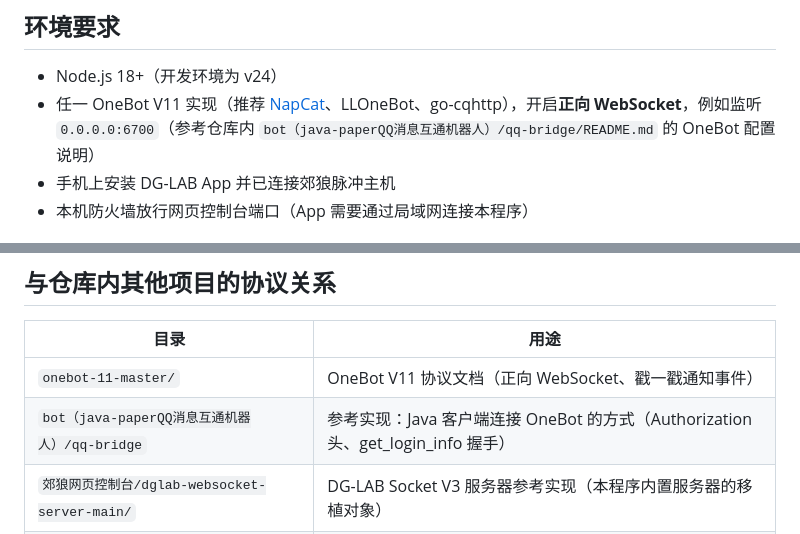
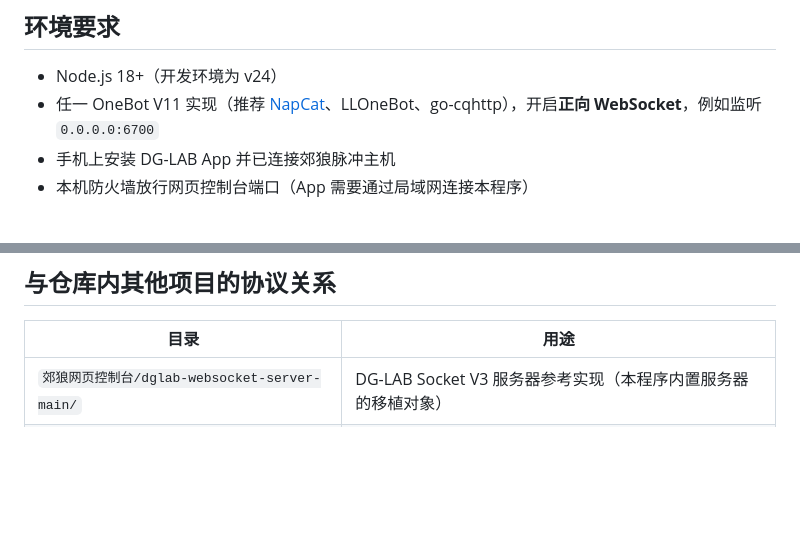
Before and after one commit to weishao22/qq-poke-dglab, a Markdown page: README.md, 2 parts joined by grey strips. Rendered like a GitHub page; blank space fills up the shorter version.

```diff
--- a/README.md
+++ b/README.md
@@ -34,7 +34,7 @@ QQ 群戳一戳 ──► OneBot V11 (NapCat) ──► 本程序(WS 客户端)
 ## 环境要求
 
 - Node.js 18+（开发环境为 v24）
-- 任一 OneBot V11 实现（推荐 [NapCat](https://napcat.napneko.icu/)、LLOneBot、go-cqhttp），开启**正向 WebSocket**，例如监听 `0.0.0.0:6700`（参考仓库内 `bot（java-paperQQ消息互通机器人）/qq-bridge/README.md` 的 OneBot 配置说明）
+- 任一 OneBot V11 实现（推荐 [NapCat](https://napcat.napneko.icu/)、LLOneBot、go-cqhttp），开启**正向 WebSocket**，例如监听 `0.0.0.0:6700`
 - 手机上安装 DG-LAB App 并已连接郊狼脉冲主机
 - 本机防火墙放行网页控制台端口（App 需要通过局域网连接本程序）
 
@@ -210,8 +210,6 @@ npm start
 
 | 目录 | 用途 |
 | ---- | ---- |
-| `onebot-11-master/` | OneBot V11 协议文档（正向 WebSocket、戳一戳通知事件） |
-| `bot（java-paperQQ消息互通机器人）/qq-bridge` | 参考实现：Java 客户端连接 OneBot 的方式（Authorization 头、get_login_info 握手） |
 | `郊狼网页控制台/dglab-websocket-server-main/` | DG-LAB Socket V3 服务器参考实现（本程序内置服务器的移植对象） |
 | `郊狼网页控制台/server.js`、`public/index.html` | V3 协议消息示例与二维码格式（`#DGLAB-SOCKET#ws://...`） |
 | `郊狼网页控制台/coyote/` | 郊狼蓝牙协议文档（波形帧编码依据） |
```
